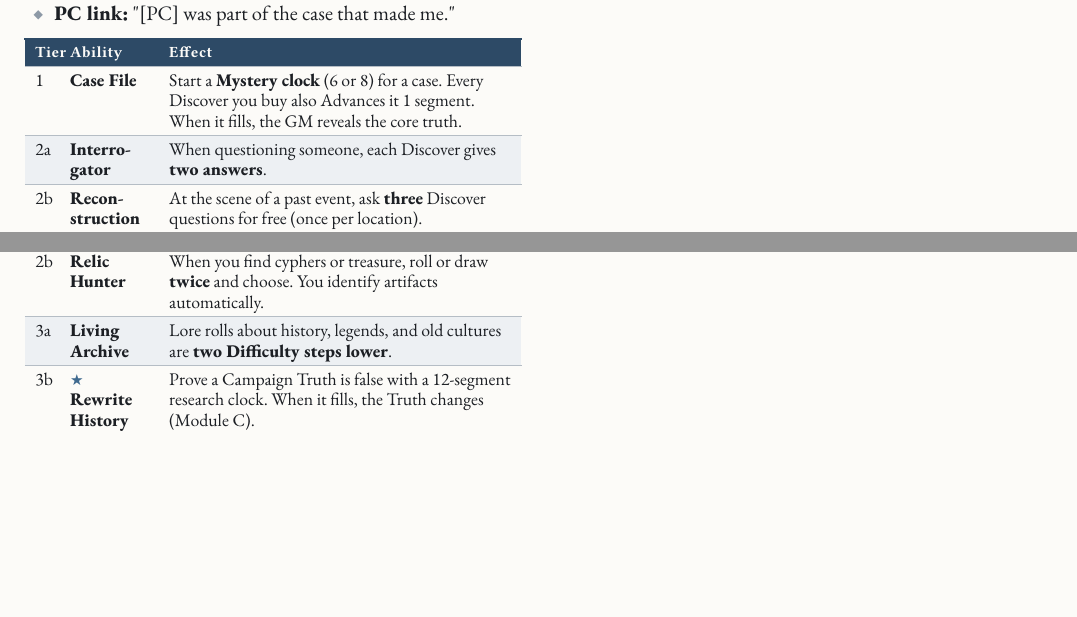
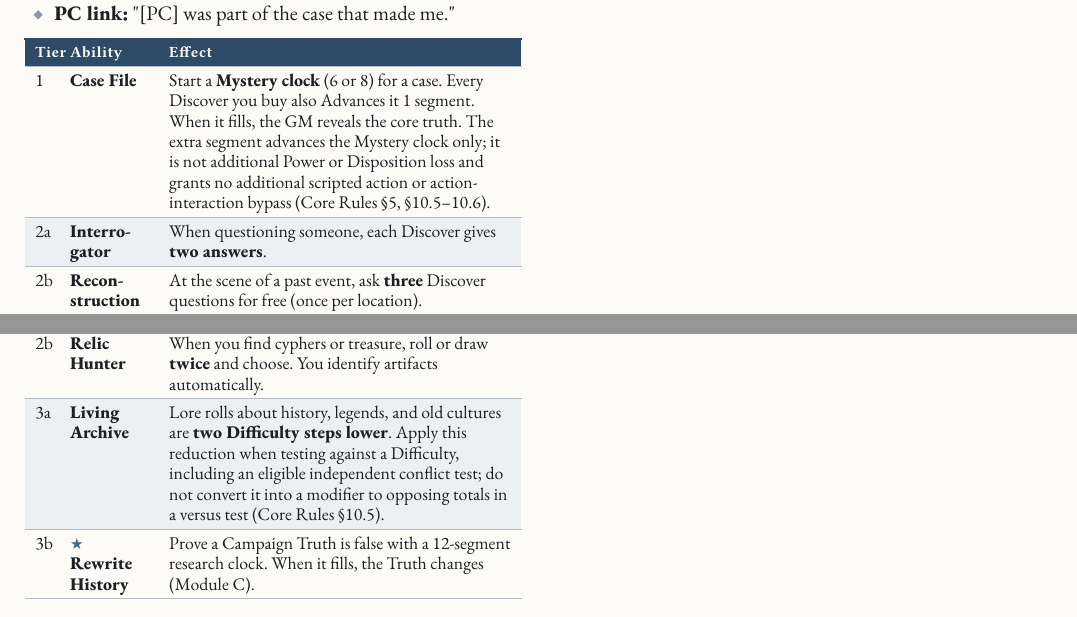
Before and after one commit to SkroxiousDM/2d12GameSystem, a Typst document (docs/2d12System/the-2d12-system-v2-core-rulebook.typ, which reads docs/2d12System/chapter-6.5-knowledge-focuses.typ): two parts of page 99 of 109, joined at a grey line, cut so that both start at the same text, the shorter picture padded with empty space. Compiled offline with Typst 0.15; a missing font is replaced by an installed copy or a similar font.

Commit message:
Clarify Knowledge Focus tag, clock and Difficulty boundaries

```diff
--- a/docs/2d12System/chapter-6.5-knowledge-focuses.typ
+++ b/docs/2d12System/chapter-6.5-knowledge-focuses.typ
@@ -17,7 +17,7 @@ An artificer, engineer, or inventor who makes what shouldn\'t work, work.
     align: (auto,auto,auto,),
     table.header([Tier], [Ability], [Effect],),
     table.hline(),
-    [1], [#strong[Jury-Rig];], [Once per scene, Craft a temporary gadget (a story tag) that lasts the scene and costs #strong[1 Power] to Create.],
+    [1], [#strong[Jury-Rig];], [Once per scene, Craft a temporary gadget (a story tag) that lasts the scene and costs #strong[1 Power] to Create. State its scope and removal condition normally. The discount grants no additional scripted action or permission to bypass the action interaction or declared stakes (Core Rules §5, §10.5--10.6).],
     [2a], [#strong[Inventor];], [During downtime, turn a gadget into a permanent item with a 6-segment clock. It gets 1 power tag and 1 action tag. These tags remain subject to normal relevance and tag-cap rules; do not count the same item benefit twice on one roll.],
     [2b], [#strong[Field Repairs];], [Restore effects work on gear, vehicles, and constructs. Repair damaged armour without downtime. Repairs do not restore shared Disposition, refresh injury trades or erase Scars.],
     [3a], [#strong[Master-work];], [Create one #strong[artifact] (Module A) with a 12-segment downtime clock. You pay no Refresh to attune your own masterwork.],
@@ -65,7 +65,7 @@ Detective, investigator, or analyst: you follow the thread to the end.
     align: (auto,auto,auto,),
     table.header([Tier], [Ability], [Effect],),
     table.hline(),
-    [1], [#strong[Case File];], [Start a #strong[Mystery clock] (6 or 8) for a case. Every Discover you buy also Advances it 1 segment. When it fills, the GM reveals the core truth.],
+    [1], [#strong[Case File];], [Start a #strong[Mystery clock] (6 or 8) for a case. Every Discover you buy also Advances it 1 segment. When it fills, the GM reveals the core truth. The extra segment advances the Mystery clock only; it is not additional Power or Disposition loss and grants no additional scripted action or action-interaction bypass (Core Rules §5, §10.5--10.6).],
     [2a], [#strong[Interro-gator];], [When questioning someone, each Discover gives #strong[two answers];.],
     [2b], [#strong[Recon-struction];], [At the scene of a past event, ask #strong[three] Discover questions for free (once per location).],
     [3a], [#strong[The Reveal];], [Once per session, name the culprit in front of others. If you\'re right, your side starts any conflict against them with #strong[+4 Disposition];, and they get no compromise if they lose.],
@@ -92,7 +92,7 @@ Historian, archaeologist, or keeper of lost lore.
     [1], [#strong[Echoes of the Past];], [At any old or abandoned place, ask one free Discover question about its history.],
     [2a], [#strong[Lost Knowledge];], [Once per session, you\'ve read about this before: Create a story tag (#emph[ancient weakness];, #emph[forgotten route];) for #strong[0 Power];. This explicit free Create does not grant an extra scripted action, contradict resolved events or retroactively recalculate Superiority.],
     [2b], [#strong[Relic Hunter];], [When you find cyphers or treasure, roll or draw #strong[twice] and choose. You identify artifacts automatically.],
-    [3a], [#strong[Living Archive];], [Lore rolls about history, legends, and old cultures are #strong[two Difficulty steps lower];.],
+    [3a], [#strong[Living Archive];], [Lore rolls about history, legends, and old cultures are #strong[two Difficulty steps lower];. Apply this reduction when testing against a Difficulty, including an eligible independent conflict test; do not convert it into a modifier to opposing totals in a versus test (Core Rules §10.5).],
     [3b], [#strong[★ Rewrite History];], [Prove a Campaign Truth is false with a 12-segment research clock. When it fills, the Truth changes (Module C).],
   )]
   , kind: table
```
